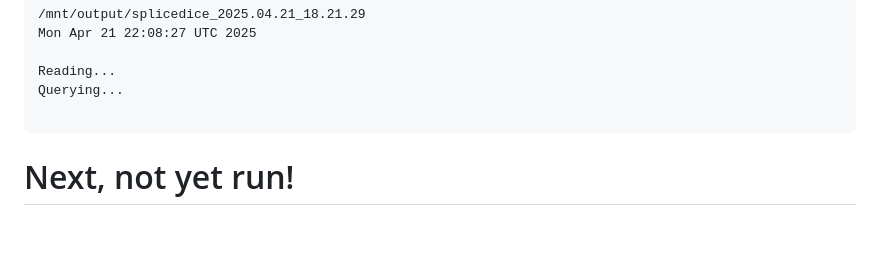
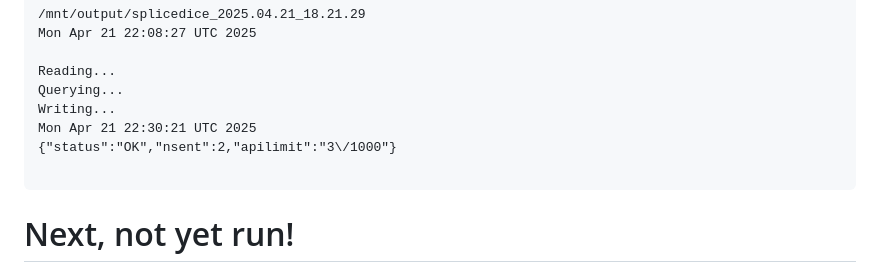
Before and after one commit to hbeale/splicedice_analysis, a Markdown page: 2025.04.21 query revised intronopolis for u2af1-s34f signature.md, the part around the change. Drawn GitHub-style; blank space fills up the shorter version.

````diff
--- a/2025.04.21 query revised intronopolis for u2af1-s34f signature.md
+++ b/2025.04.21 query revised intronopolis for u2af1-s34f signature.md
@@ -97,6 +97,9 @@ Mon Apr 21 22:08:27 UTC 2025
 
 Reading...
 Querying...
+Writing...
+Mon Apr 21 22:30:21 UTC 2025
+{"status":"OK","nsent":2,"apilimit":"3\/1000"}
 
 ```
 
````
